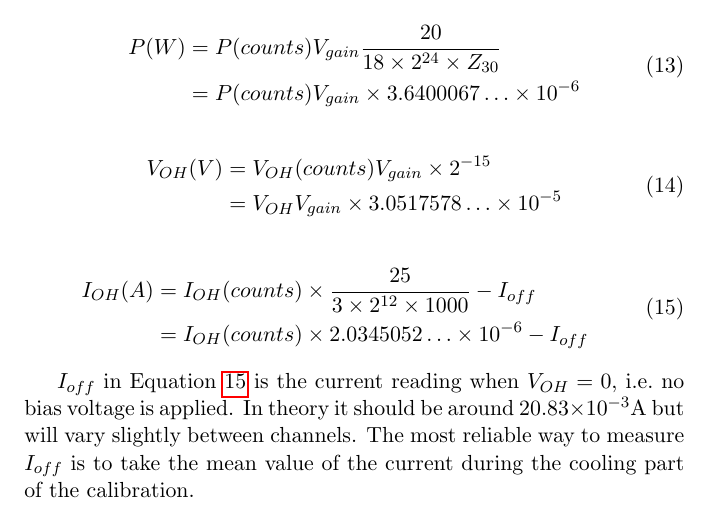
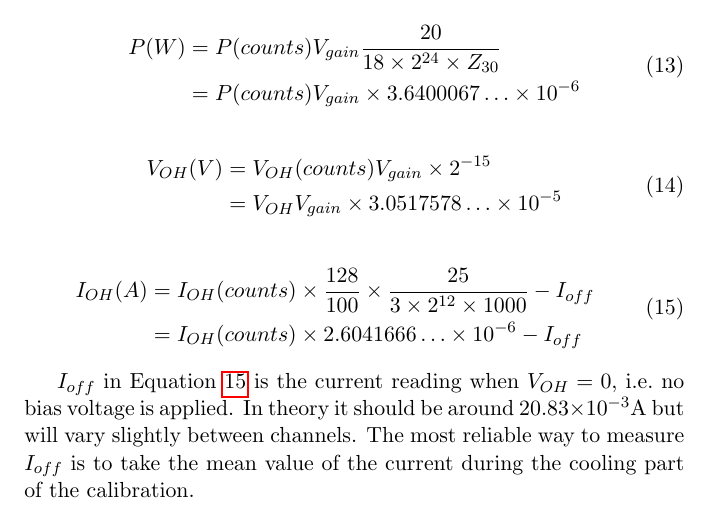
Before and after one commit to jacklovell/bolodsp-doc, a LaTeX document (software/swguide.tex): part of page 8 of 15, cut so that both start at the same text. Compiled offline with pdfLaTeX.

Commit message:
Correct current scaling factor

```diff
--- a/software/swguide.tex
+++ b/software/swguide.tex
@@ -253,8 +253,8 @@ The scalings are as follows:
 \begin{equation}
   \label{equ:curramps}
   \begin{split}
-    I_{OH}(A) &= I_{OH}(counts) \times \frac{25}{3 \times 2^{12} \times 1000} - I_{off} \\
-    &= I_{OH}(counts) \times 2.0345052\ldots \times 10^{-6} - I_{off}
+    I_{OH}(A) &= I_{OH}(counts) \times \frac{128}{100} \times \frac{25}{3 \times 2^{12} \times 1000} - I_{off} \\
+    &= I_{OH}(counts) \times 2.6041666\ldots \times 10^{-6} - I_{off}
   \end{split}
 \end{equation}
 
```
